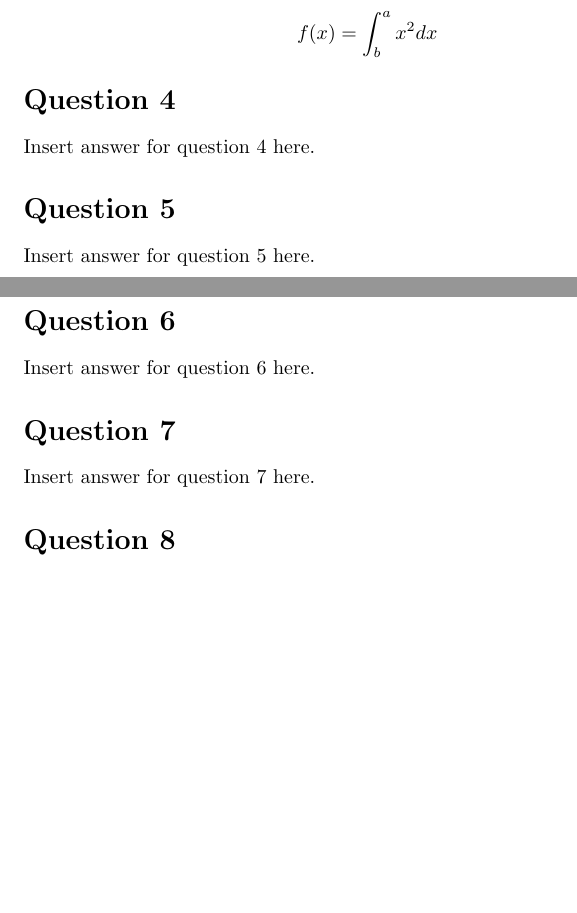
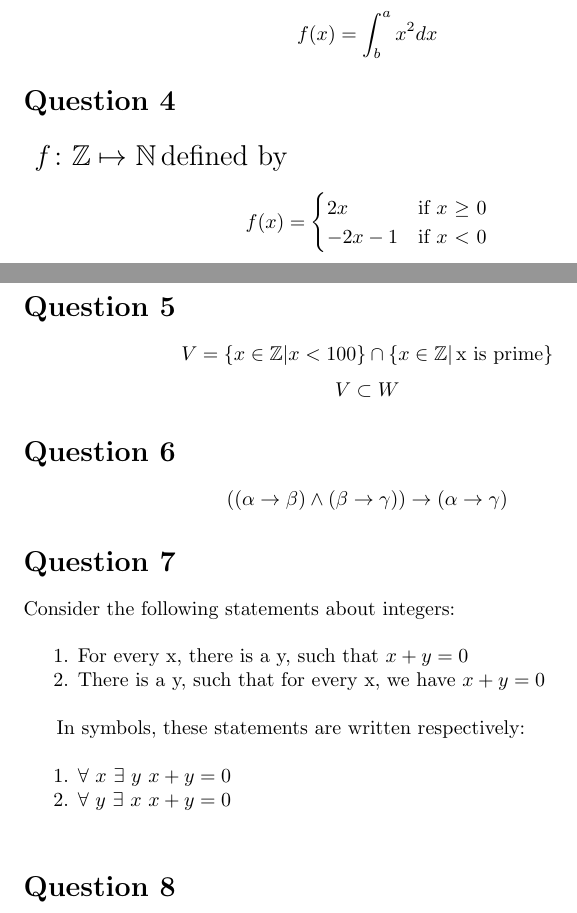
Before and after one commit to rsoeyadi/Discrete-Mathematics, a LaTeX problem sheet (Assignments/hw1_rs4163/files/hw1_template.tex): two parts of pages 1 and 2 of 2, joined at a grey line, cut so that both start at the same text, the shorter picture padded with empty space. Compiled offline with pdfLaTeX.

Commit message:
Learning how to use LaTeX is harder than I thought...

```diff
--- a/Assignments/hw1_rs4163/files/hw1_template.tex
+++ b/Assignments/hw1_rs4163/files/hw1_template.tex
@@ -1,4 +1,9 @@
 \documentclass{article}
+\usepackage{amsfonts}
+\usepackage{mathtools}
+\newcommand{\Z}{\mathbb{Z}}
+\newcommand{\N}{\mathbb{N}}
+
 
 \title{Homework 1}
 \author
@@ -21,13 +26,32 @@ Ryan, Soeyadi
     \[x_1 \times x_2 \times x_3 \times\dots\times x_n = \prod_{i=1}^{n}{x_i}\]
     \[f(x) = \int^a_b x^2dx\]
     \section*{Question 4}
-    Insert answer for question 4 here.
+   \section*{
+    $f\colon \Z \mapsto \N \textit{\normalfont \,defined by}$
+    }
+    \[
+    	f(x) =
+	\begin{cases}
+					2x & \text{if $x$ $\geq$ 0} \\
+					-2x - 1 & \text{if $x$ $<$ 0}
+	\end{cases}
+	\]
+
+
+
     \section*{Question 5}
-    Insert answer for question 5 here.
-    \section*{Question 6}
-    Insert answer for question 6 here.
+    \[V = \{ x \in \Z | x < 100 \} \cap \{ x \in \Z | \text{\,x is prime} \} \]
+    \[V \subset W\]
+     \section*{Question 6}
+    \[((\alpha\rightarrow\beta) \land (\beta\rightarrow\gamma)) \rightarrow (\alpha\rightarrow\gamma)\]
     \section*{Question 7}
-    Insert answer for question 7 here.
+    Consider the following statements about integers: \\ \par
+    1. For every x, there is a y, such that $x + y = 0$ \\
+    \indent2. There is a y, such that for every x, we have $x + y = 0$ \\ \par
+    \,In symbols, these statements are written respectively: \\ \par
+    1. $\forall$ $x$ $\exists$ $y$ $x + y = 0$ \\
+    \indent2. $\forall$ $y$ $\exists$ $x$ $x + y = 0$ \\
+
     \section*{Question 8}
     Insert answer for question 8 here.
     \section*{Question 9}
```
Also changed, not shown: Assignments/hw1_rs4163/files/hw1_template.pdf, 4 other files.
